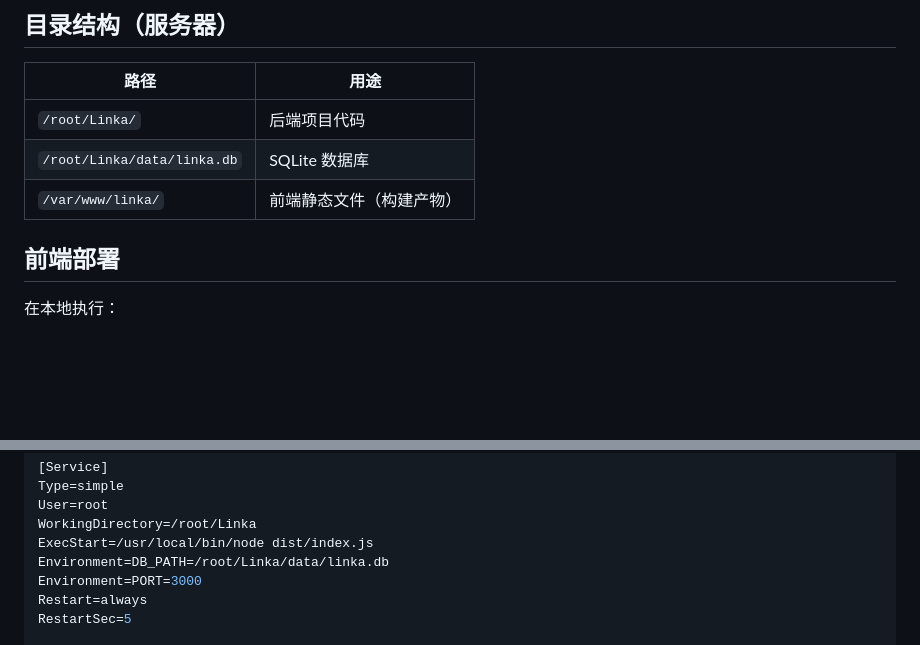
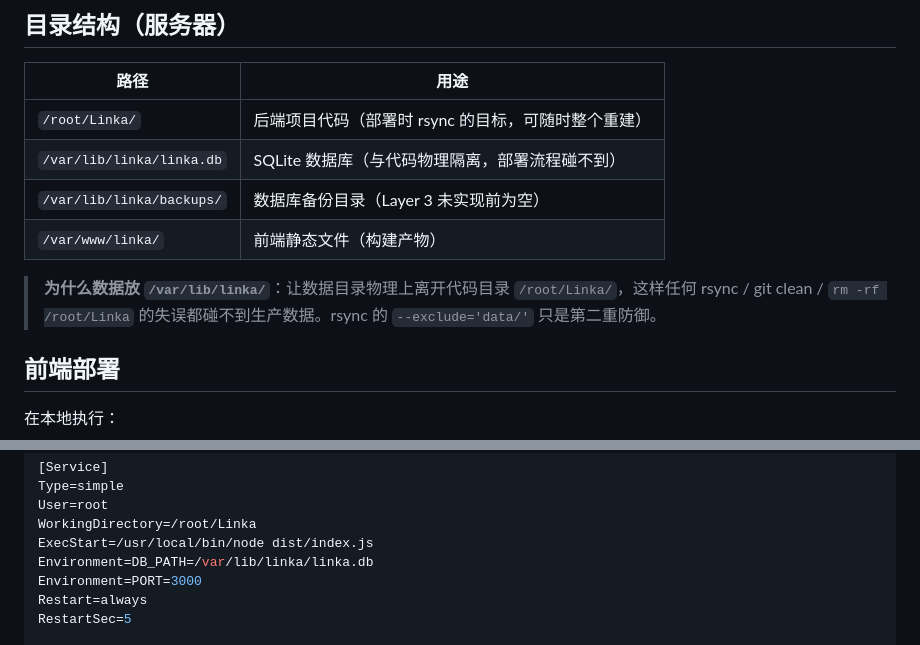
Before and after one commit to huanggenghk/Linka, a Markdown page: docs/deployment.md, 2 parts joined by grey strips. GitHub-like rendering; blank space fills up the shorter version.

```diff
--- a/docs/deployment.md
+++ b/docs/deployment.md
@@ -27,9 +27,12 @@
 
 | 路径 | 用途 |
 |------|------|
-| `/root/Linka/` | 后端项目代码 |
-| `/root/Linka/data/linka.db` | SQLite 数据库 |
+| `/root/Linka/` | 后端项目代码（部署时 rsync 的目标，可随时整个重建） |
+| `/var/lib/linka/linka.db` | SQLite 数据库（与代码物理隔离，部署流程碰不到） |
+| `/var/lib/linka/backups/` | 数据库备份目录（Layer 3 未实现前为空） |
 | `/var/www/linka/` | 前端静态文件（构建产物） |
+
+> **为什么数据放 `/var/lib/linka/`**：让数据目录物理上离开代码目录 `/root/Linka/`，这样任何 rsync / git clean / `rm -rf /root/Linka` 的失误都碰不到生产数据。rsync 的 `--exclude='data/'` 只是第二重防御。
 
 ## 前端部署
 
@@ -88,7 +91,7 @@ Type=simple
 User=root
 WorkingDirectory=/root/Linka
 ExecStart=/usr/local/bin/node dist/index.js
-Environment=DB_PATH=/root/Linka/data/linka.db
+Environment=DB_PATH=/var/lib/linka/linka.db
 Environment=PORT=3000
 Restart=always
 RestartSec=5
```
Also changed, not shown: README.md (+1 -1 lines).
